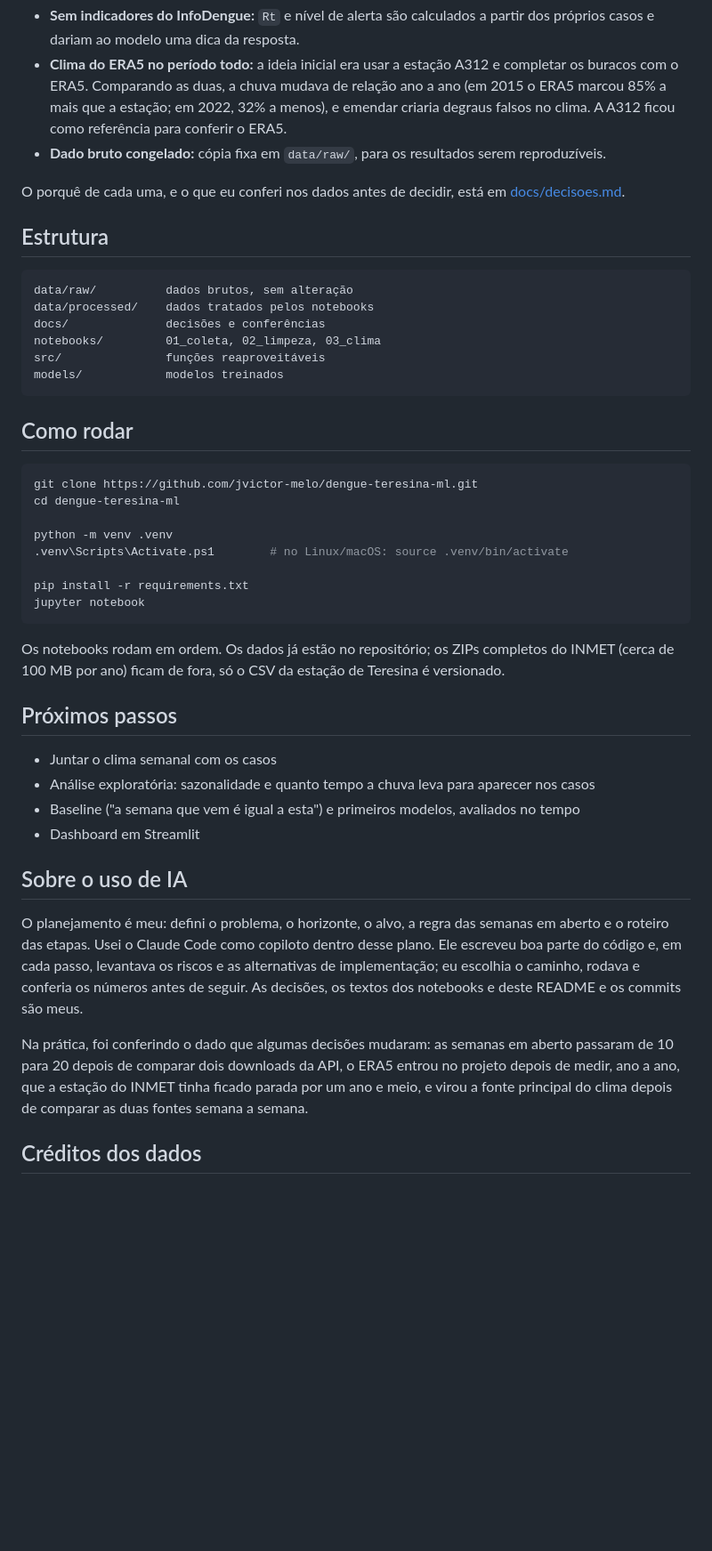
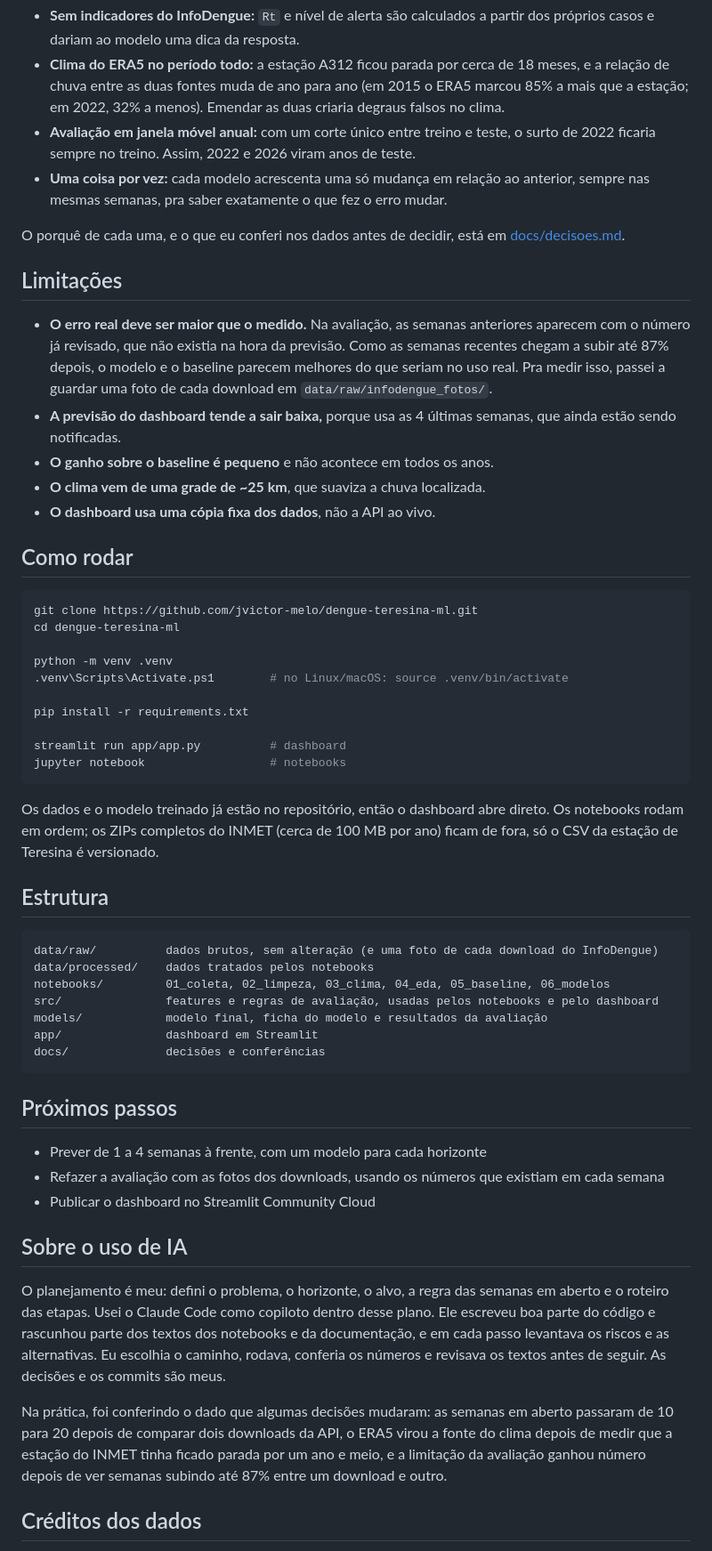
Before and after one commit to jvictor-melo/dengue-teresina-ml, a Markdown page: README.md, the part around one of its changes. Shown at 89% size. Drawn GitHub-style; blank space fills up the shorter version.

````diff
--- a/README.md
+++ b/README.md
@@ -24,19 +37,17 @@ O InfoDengue também tem dados de clima, mas só a partir de junho de 2023 e sem
 - **Sem indicadores do InfoDengue:** `Rt` e nível de alerta são calculados a partir dos próprios casos e dariam ao modelo uma dica da resposta.
-- **Clima do ERA5 no período todo:** a ideia inicial era usar a estação A312 e completar os buracos com o ERA5. Comparando as duas, a chuva mudava de relação ano a ano (em 2015 o ERA5 marcou 85% a mais que a estação; em 2022, 32% a menos), e emendar criaria degraus falsos no clima. A A312 ficou como referência para conferir o ERA5.
-- **Dado bruto congelado:** cópia fixa em `data/raw/`, para os resultados serem reproduzíveis.
+- **Clima do ERA5 no período todo:** a estação A312 ficou parada por cerca de 18 meses, e a relação de chuva entre as duas fontes muda de ano para ano (em 2015 o ERA5 marcou 85% a mais que a estação; em 2022, 32% a menos). Emendar as duas criaria degraus falsos no clima.
+- **Avaliação em janela móvel anual:** com um corte único entre treino e teste, o surto de 2022 ficaria sempre no treino. Assim, 2022 e 2026 viram anos de teste.
+- **Uma coisa por vez:** cada modelo acrescenta uma só mudança em relação ao anterior, sempre nas mesmas semanas, pra saber exatamente o que fez o erro mudar.
 
 O porquê de cada uma, e o que eu conferi nos dados antes de decidir, está em [docs/decisoes.md](docs/decisoes.md).
 
-## Estrutura
+## Limitações
 
-```
-data/raw/          dados brutos, sem alteração
-data/processed/    dados tratados pelos notebooks
-docs/              decisões e conferências
-notebooks/         01_coleta, 02_limpeza, 03_clima
-src/               funções reaproveitáveis
-models/            modelos treinados
-```
+- **O erro real deve ser maior que o medido.** Na avaliação, as semanas anteriores aparecem com o número já revisado, que não existia na hora da previsão. Como as semanas recentes chegam a subir até 87% depois, o modelo e o baseline parecem melhores do que seriam no uso real. Pra medir isso, passei a guardar uma foto de cada download em `data/raw/infodengue_fotos/`.
+- **A previsão do dashboard tende a sair baixa,** porque usa as 4 últimas semanas, que ainda estão sendo notificadas.
+- **O ganho sobre o baseline é pequeno** e não acontece em todos os anos.
+- **O clima vem de uma grade de ~25 km**, que suaviza a chuva localizada.
+- **O dashboard usa uma cópia fixa dos dados**, não a API ao vivo.
 
 ## Como rodar
 
@@ -48,23 +59,36 @@ python -m venv .venv
 .venv\Scripts\Activate.ps1        # no Linux/macOS: source .venv/bin/activate
 
 pip install -r requirements.txt
-jupyter notebook
+
+streamlit run app/app.py          # dashboard
+jupyter notebook                  # notebooks
 ```
 
-Os notebooks rodam em ordem. Os dados já estão no repositório; os ZIPs completos do INMET (cerca de 100 MB por ano) ficam de fora, só o CSV da estação de Teresina é versionado.
+Os dados e o modelo treinado já estão no repositório, então o dashboard abre direto. Os notebooks rodam em ordem; os ZIPs completos do INMET (cerca de 100 MB por ano) ficam de fora, só o CSV da estação de Teresina é versionado.
+
+## Estrutura
+
+```
+data/raw/          dados brutos, sem alteração (e uma foto de cada download do InfoDengue)
+data/processed/    dados tratados pelos notebooks
+notebooks/         01_coleta, 02_limpeza, 03_clima, 04_eda, 05_baseline, 06_modelos
+src/               features e regras de avaliação, usadas pelos notebooks e pelo dashboard
+models/            modelo final, ficha do modelo e resultados da avaliação
+app/               dashboard em Streamlit
+docs/              decisões e conferências
+```
 
 ## Próximos passos
 
-- Juntar o clima semanal com os casos
-- Análise exploratória: sazonalidade e quanto tempo a chuva leva para aparecer nos casos
-- Baseline ("a semana que vem é igual a esta") e primeiros modelos, avaliados no tempo
-- Dashboard em Streamlit
+- Prever de 1 a 4 semanas à frente, com um modelo para cada horizonte
+- Refazer a avaliação com as fotos dos downloads, usando os números que existiam em cada semana
+- Publicar o dashboard no Streamlit Community Cloud
 
 ## Sobre o uso de IA
 
-O planejamento é meu: defini o problema, o horizonte, o alvo, a regra das semanas em aberto e o roteiro das etapas. Usei o Claude Code como copiloto dentro desse plano. Ele escreveu boa parte do código e, em cada passo, levantava os riscos e as alternativas de implementação; eu escolhia o caminho, rodava e conferia os números antes de seguir. As decisões, os textos dos notebooks e deste README e os commits são meus.
+O planejamento é meu: defini o problema, o horizonte, o alvo, a regra das semanas em aberto e o roteiro das etapas. Usei o Claude Code como copiloto dentro desse plano. Ele escreveu boa parte do código e rascunhou parte dos textos dos notebooks e da documentação, e em cada passo levantava os riscos e as alternativas. Eu escolhia o caminho, rodava, conferia os números e revisava os textos antes de seguir. As decisões e os commits são meus.
 
-Na prática, foi conferindo o dado que algumas decisões mudaram: as semanas em aberto passaram de 10 para 20 depois de comparar dois downloads da API, o ERA5 entrou no projeto depois de medir, ano a ano, que a estação do INMET tinha ficado parada por um ano e meio, e virou a fonte principal do clima depois de comparar as duas fontes semana a semana.
+Na prática, foi conferindo o dado que algumas decisões mudaram: as semanas em aberto passaram de 10 para 20 depois de comparar dois downloads da API, o ERA5 virou a fonte do clima depois de medir que a estação do INMET tinha ficado parada por um ano e meio, e a limitação da avaliação ganhou número depois de ver semanas subindo até 87% entre um download e outro.
 
 ## Créditos dos dados
 
````
Also changed, not shown: other parts of README.md (+20 -7 lines), docs/img/dashboard.png (added), 1 other file.
